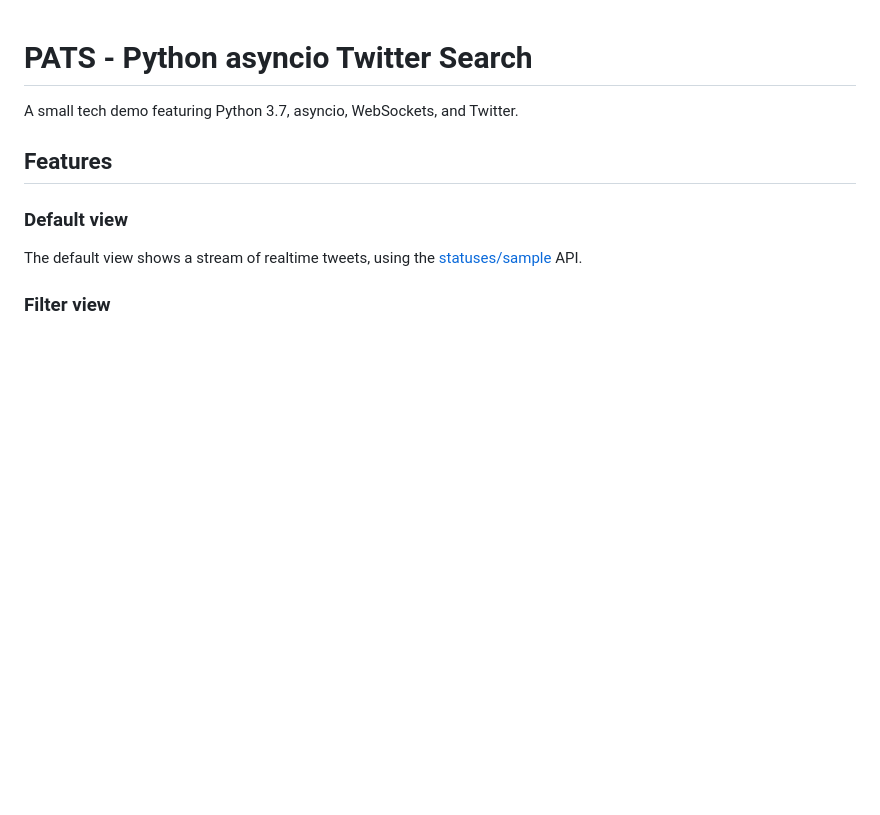
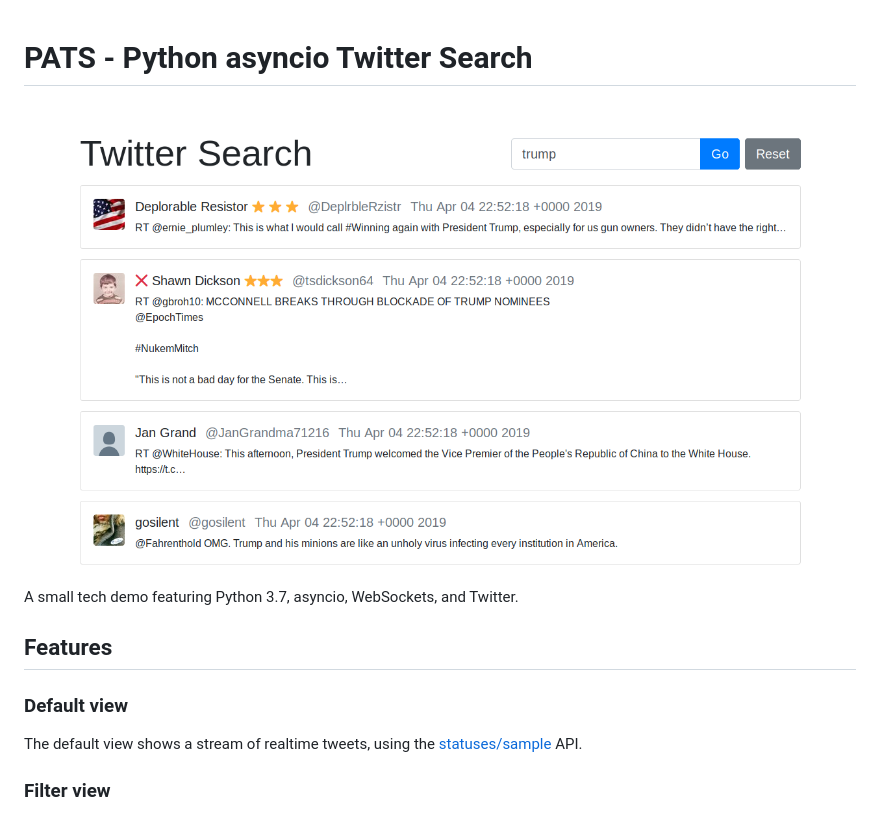
Before and after one commit to jodal/pats, a Markdown page: README.md, the part around the change. Drawn GitHub-style; pictures changed too: screenshot.png (added); blank space fills up the shorter version.

Commit message:
Add screenshot

```diff
--- a/README.md
+++ b/README.md
@@ -1,4 +1,6 @@
 # PATS - Python asyncio Twitter Search
+
+![Screenshot](screenshot.png)
 
 A small tech demo featuring Python 3.7, asyncio, WebSockets, and Twitter.
 
```
